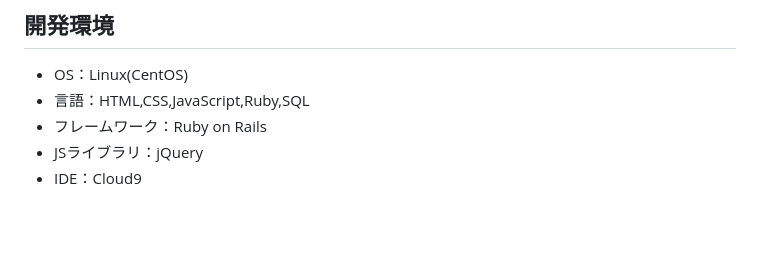
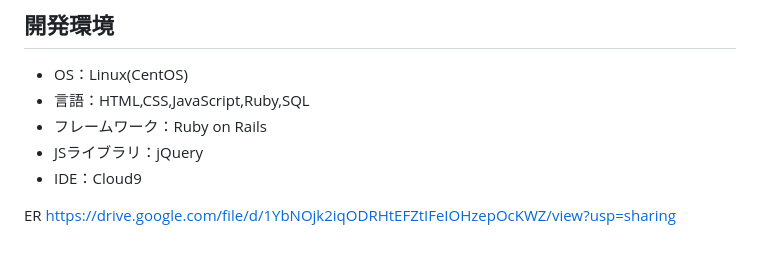
Before and after one commit to ymakki/Study-Ring, a Markdown page: README.md, the part around the change. GitHub-like rendering; blank space fills up the shorter version.

Commit message:
[Add]README ER

```diff
--- a/README.md
+++ b/README.md
@@ -54,6 +54,9 @@
 - JSライブラリ：jQuery
 - IDE：Cloud9
 
+ER
+https://drive.google.com/file/d/1YbNOjk2iqODRHtEFZtIFeIOHzepOcKWZ/view?usp=sharing
+
 <!--## 使用素材-->
 <!--- 外部サービスの画像素材・音声素材を使用した場合は、必ずサービス名とURLを明記してください。-->
 <!--- アプリケーションの実装に使用したgem/bootstrapのリファレンスなどの記載は不要です。-->
```
